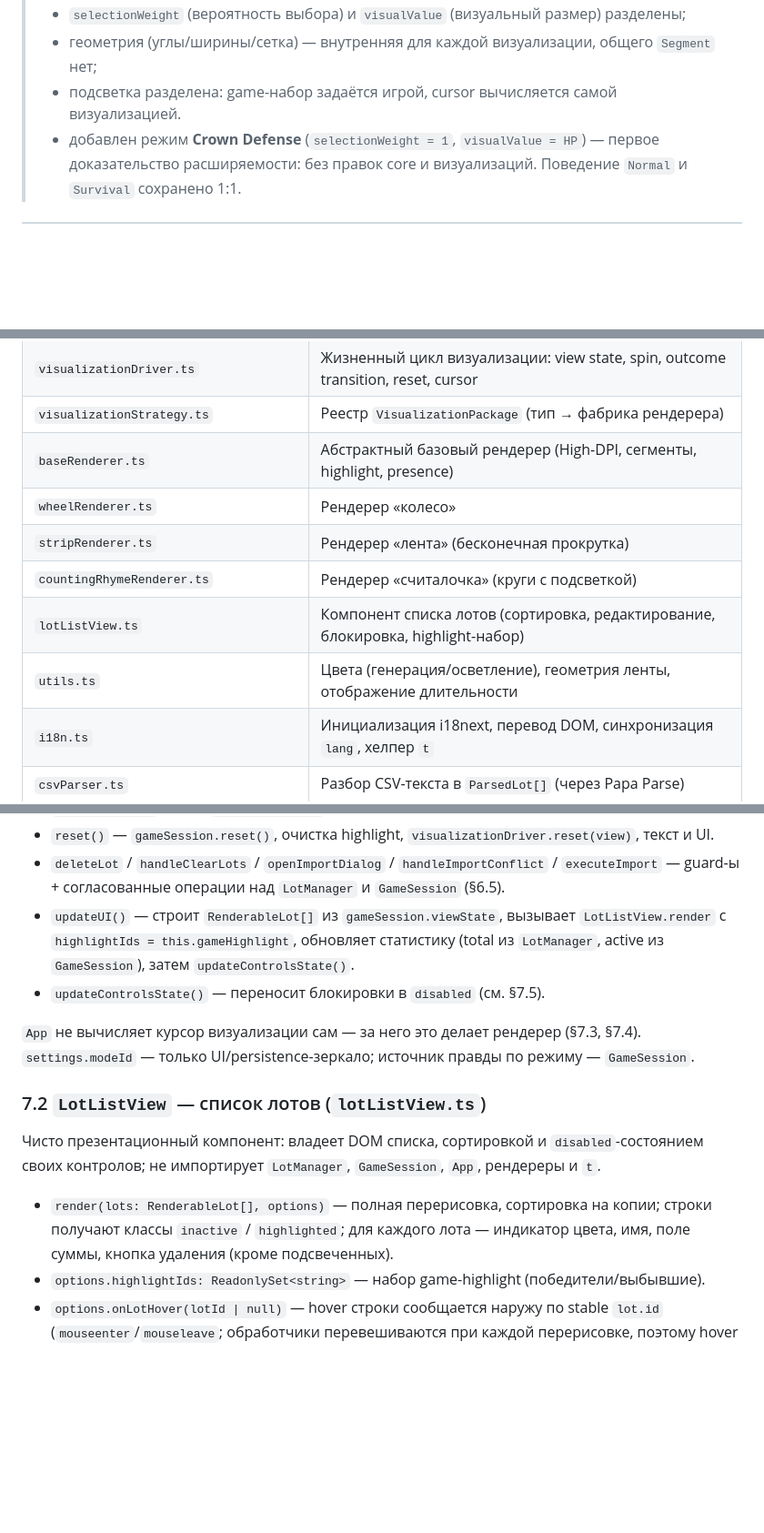
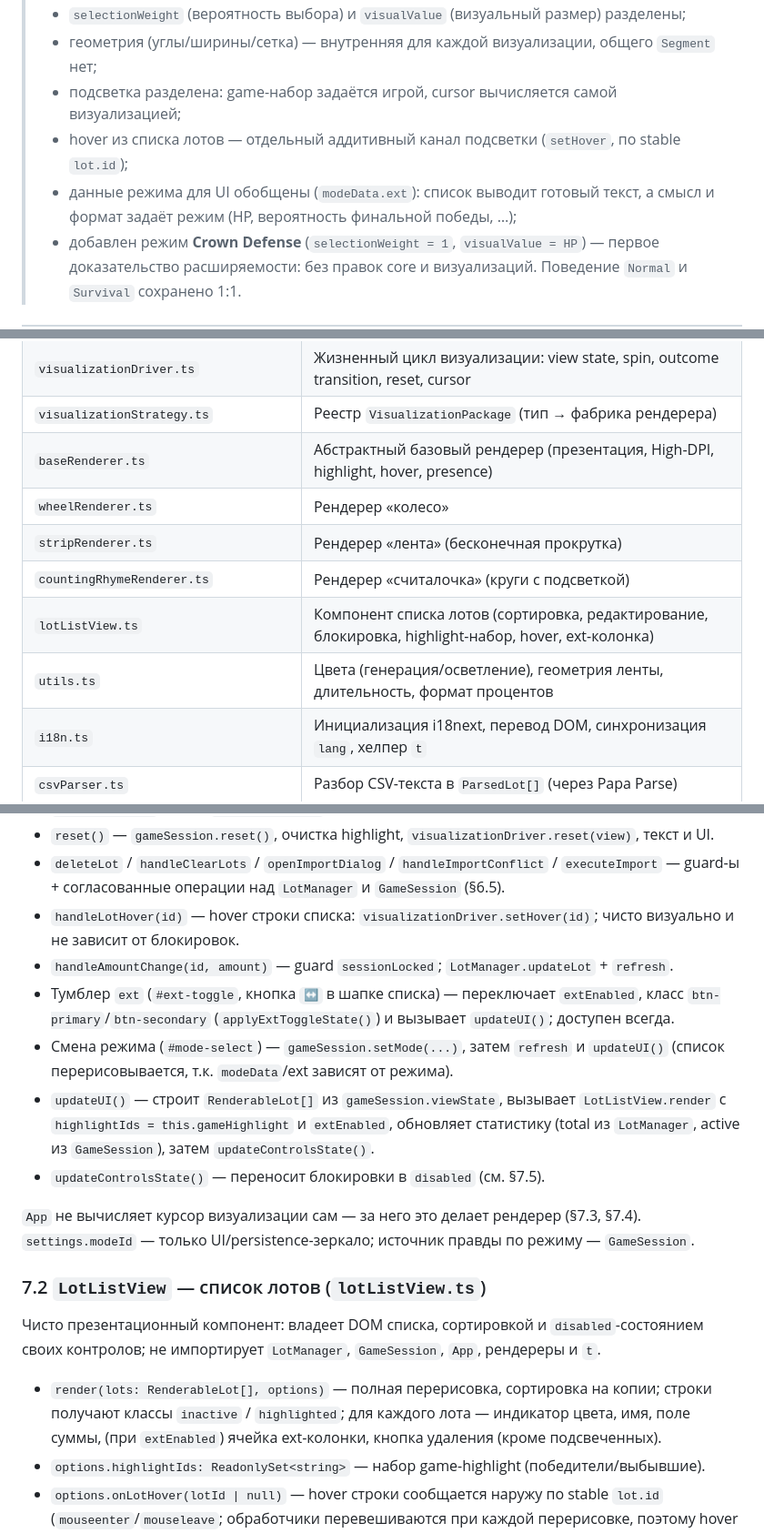
Before and after one commit to tramp-tm/scam-roulette, a Markdown page: technical-description.md, 3 parts joined by grey strips. Shown at 91% size. Drawn GitHub-style; blank space fills up the shorter version.

Commit message:
docs: update technical description and code comments

```diff
--- a/technical-description.md
+++ b/technical-description.md
@@ -14,7 +14,10 @@
 >  - контракт визуализации — жизненный цикл, а не «координата рулетки»;
 >  - `selectionWeight` (вероятность выбора) и `visualValue` (визуальный размер) разделены;
 >  - геометрия (углы/ширины/сетка) — внутренняя для каждой визуализации, общего `Segment` нет;
->  - подсветка разделена: game-набор задаётся игрой, cursor вычисляется самой визуализацией.
+>  - подсветка разделена: game-набор задаётся игрой, cursor вычисляется самой визуализацией;
+>  - hover из списка лотов — отдельный аддитивный канал подсветки (`setHover`, по stable `lot.id`);
+>  - данные режима для UI обобщены (`modeData.ext`): список выводит готовый текст, а смысл и
+>    формат задаёт режим (HP, вероятность финальной победы, …);
 >  - добавлен режим **Crown Defense** (`selectionWeight = 1`, `visualValue = HP`) — первое
 >    доказательство расширяемости: без правок core и визуализаций.
 > Поведение `Normal` и `Survival` сохранено 1:1.
@@ -153,12 +156,12 @@ Renderer
 | `animation.ts` | Easing-функции и `AnimationController` (requestAnimationFrame) |
 | `visualizationDriver.ts` | Жизненный цикл визуализации: view state, spin, outcome transition, reset, cursor |
 | `visualizationStrategy.ts` | Реестр `VisualizationPackage` (тип → фабрика рендерера) |
-| `baseRenderer.ts` | Абстрактный базовый рендерер (High-DPI, сегменты, highlight, presence) |
+| `baseRenderer.ts` | Абстрактный базовый рендерер (презентация, High-DPI, highlight, hover, presence) |
 | `wheelRenderer.ts` | Рендерер «колесо» |
 | `stripRenderer.ts` | Рендерер «лента» (бесконечная прокрутка) |
 | `countingRhymeRenderer.ts` | Рендерер «считалочка» (круги с подсветкой) |
-| `lotListView.ts` | Компонент списка лотов (сортировка, редактирование, блокировка, highlight-набор) |
-| `utils.ts` | Цвета (генерация/осветление), геометрия ленты, отображение длительности |
+| `lotListView.ts` | Компонент списка лотов (сортировка, редактирование, блокировка, highlight-набор, hover, ext-колонка) |
+| `utils.ts` | Цвета (генерация/осветление), геометрия ленты, длительность, формат процентов |
 | `i18n.ts` | Инициализация i18next, перевод DOM, синхронизация `lang`, хелпер `t` |
 | `csvParser.ts` | Разбор CSV-текста в `ParsedLot[]` (через Papa Parse) |
 | `importStrategies.ts` | Стратегии импорта `REPLACE` / `MERGE` |
@@ -577,9 +584,16 @@ export function getMode(modeId) { return MODES[modeId]; }
   текст и UI.
 - `deleteLot` / `handleClearLots` / `openImportDialog` / `handleImportConflict` /
   `executeImport` — guard-ы + согласованные операции над `LotManager` и `GameSession` (§6.5).
+- `handleLotHover(id)` — hover строки списка: `visualizationDriver.setHover(id)`; чисто визуально
+  и не зависит от блокировок.
+- `handleAmountChange(id, amount)` — guard `sessionLocked`; `LotManager.updateLot` + `refresh`.
+- Тумблер `ext` (`#ext-toggle`, кнопка `↔️` в шапке списка) — переключает `extEnabled`, класс
+  `btn-primary`/`btn-secondary` (`applyExtToggleState()`) и вызывает `updateUI()`; доступен всегда.
+- Смена режима (`#mode-select`) — `gameSession.setMode(...)`, затем `refresh` и `updateUI()`
+  (список перерисовывается, т.к. `modeData`/ext зависят от режима).
 - `updateUI()` — строит `RenderableLot[]` из `gameSession.viewState`, вызывает `LotListView.render`
-  с `highlightIds = this.gameHighlight`, обновляет статистику (total из `LotManager`, active из
-  `GameSession`), затем `updateControlsState()`.
+  с `highlightIds = this.gameHighlight` и `extEnabled`, обновляет статистику (total из
+  `LotManager`, active из `GameSession`), затем `updateControlsState()`.
 - `updateControlsState()` — переносит блокировки в `disabled` (см. §7.5).
 
 `App` не вычисляет курсор визуализации сам — за него это делает рендерер (§7.3, §7.4).
@@ -592,7 +606,7 @@ export function getMode(modeId) { return MODES[modeId]; }
 
 - `render(lots: RenderableLot[], options)` — полная перерисовка, сортировка на копии;
   строки получают классы `inactive` / `highlighted`; для каждого лота — индикатор цвета, имя,
-  поле суммы, кнопка удаления (кроме подсвеченных).
+  поле суммы, (при `extEnabled`) ячейка ext-колонки, кнопка удаления (кроме подсвеченных).
 - `options.highlightIds: ReadonlySet<string>` — набор game-highlight (победители/выбывшие).
 - `options.onLotHover(lotId | null)` — hover строки сообщается наружу по stable `lot.id`
   (`mouseenter`/`mouseleave`; обработчики перевешиваются при каждой перерисовке, поэтому hover
```
Also changed, not shown: other parts of technical-description.md (+10 -2 lines).
